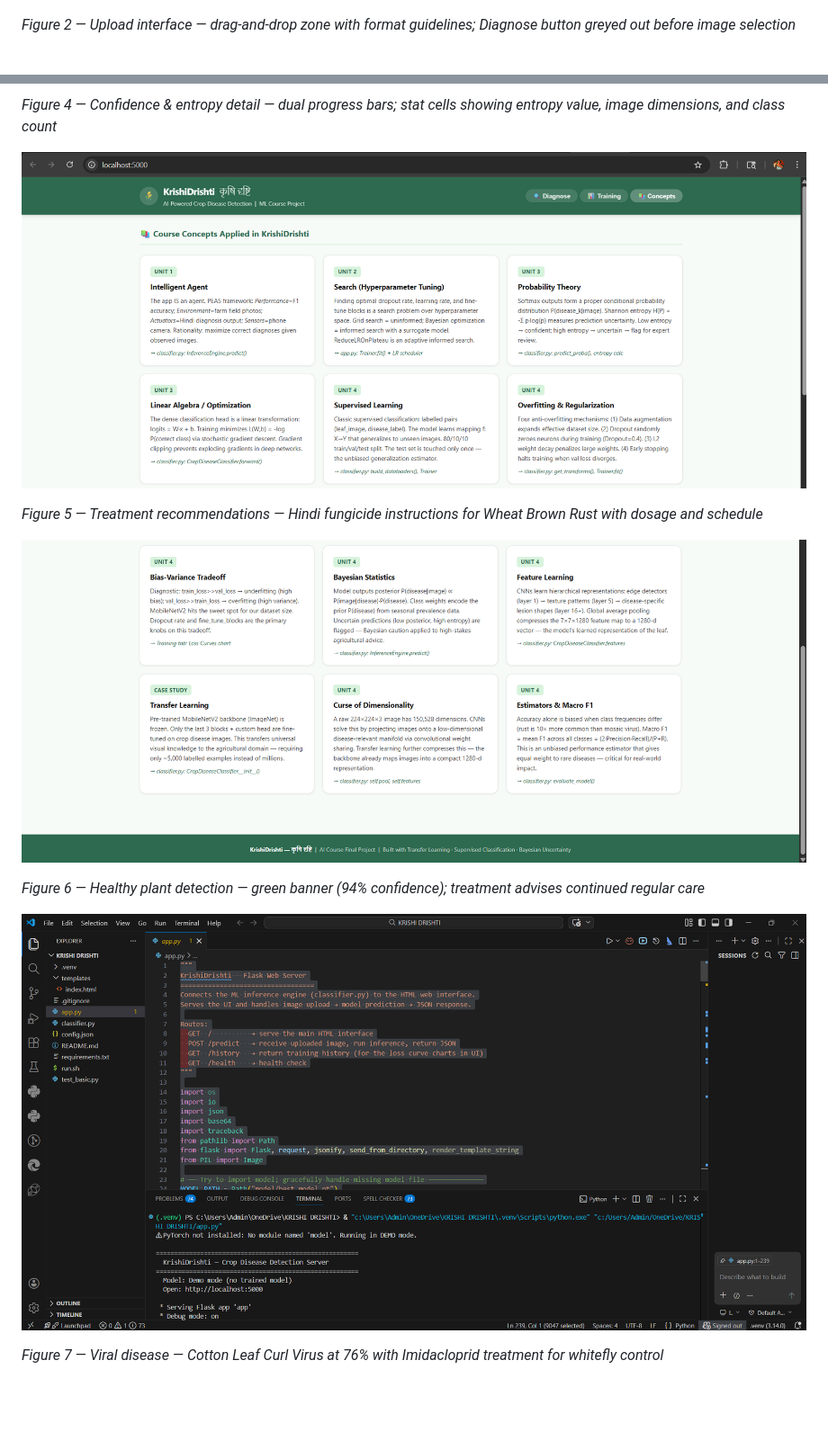
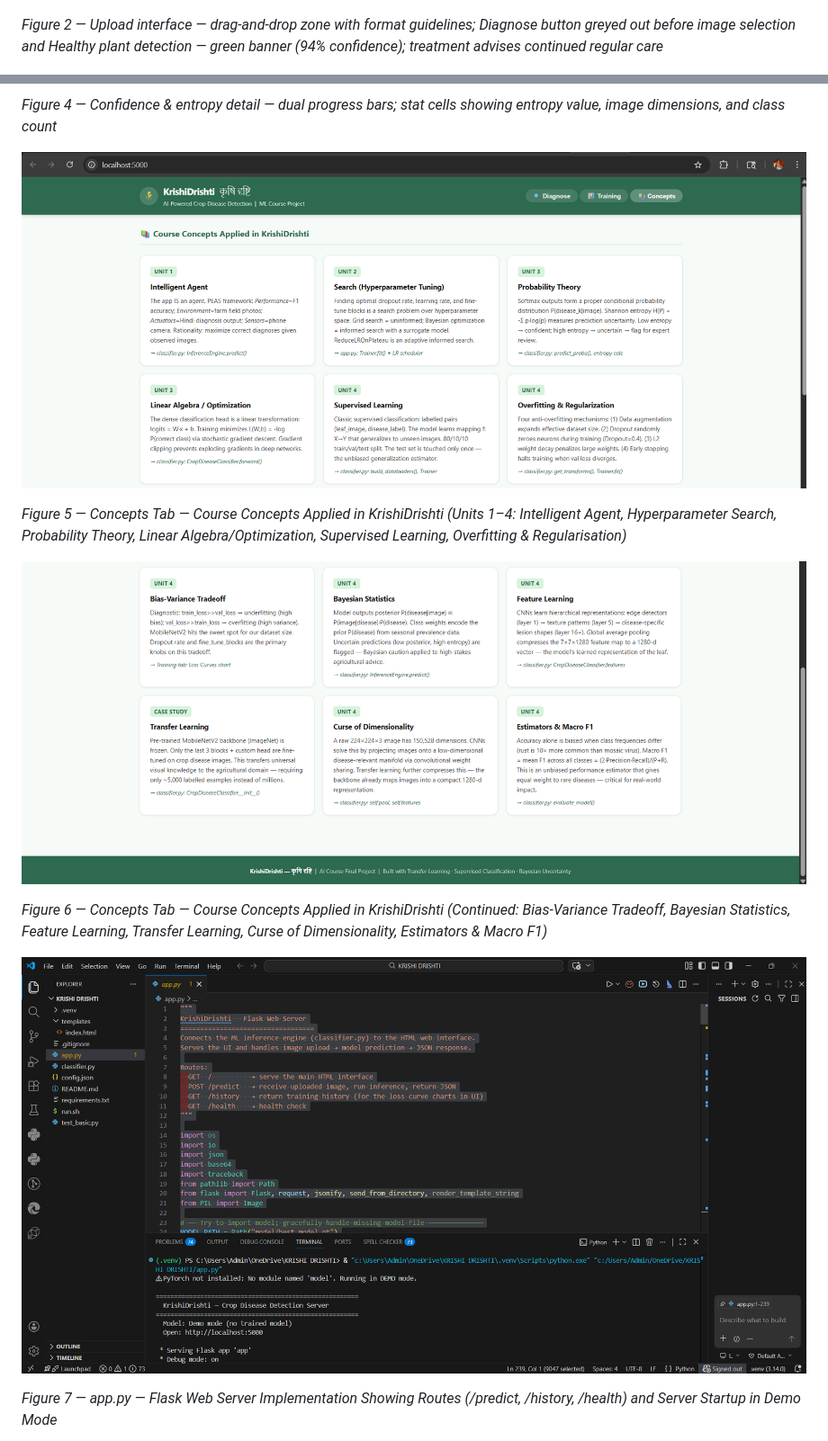
Before and after one commit to Prafullchaturvedi0/KRISHI-DRISHTI, a Markdown page: README.md, 2 parts joined by grey strips. Shown at 90% size. GitHub-like rendering; blank space fills up the shorter version.

Commit message:
Revise figure captions and image links in README
Updated figure descriptions and image references in README.

```diff
--- a/README.md
+++ b/README.md
@@ -627,7 +627,7 @@ _Figure 1 — Initial interface — clean home page with branding, three navigat
 
 ![Figure 2 — Upload interface](Images/Screenshot%202026-03-24%20205103.png)
 
-_Figure 2 — Upload interface — drag-and-drop zone with format guidelines; Diagnose button greyed out before image selection_
+_Figure 2 — Upload interface — drag-and-drop zone with format guidelines; Diagnose button greyed out before image selection and Healthy plant detection — green banner (94% confidence); treatment advises continued regular care_
 
 ![Figure 3 — High-confidence disease result](Images/Screenshot%202026-03-24%20205217.png)
 
@@ -641,3 +641,3 @@ _Figure 4 — Confidence & entropy detail — dual progress bars; stat cells sho
 
-_Figure 5 — Treatment recommendations — Hindi fungicide instructions for Wheat Brown Rust with dosage and schedule_
+_Figure 5 — Concepts Tab — Course Concepts Applied in KrishiDrishti (Units 1–4: Intelligent Agent, Hyperparameter Search, Probability Theory, Linear Algebra/Optimization, Supervised Learning, Overfitting & Regularisation)_
 
@@ -645,3 +645,3 @@ _Figure 5 — Treatment recommendations — Hindi fungicide instructions for Whe
 
-_Figure 6 — Healthy plant detection — green banner (94% confidence); treatment advises continued regular care_
+_Figure 6 — Concepts Tab — Course Concepts Applied in KrishiDrishti (Continued: Bias-Variance Tradeoff, Bayesian Statistics, Feature Learning, Transfer Learning, Curse of Dimensionality, Estimators & Macro F1)_
 
@@ -649,3 +649,3 @@ _Figure 6 — Healthy plant detection — green banner (94% confidence); treatme
 
-_Figure 7 — Viral disease — Cotton Leaf Curl Virus at 76% with Imidacloprid treatment for whitefly control_
+_Figure 7 — app.py — Flask Web Server Implementation Showing Routes (/predict, /history, /health) and Server Startup in Demo Mode_
 
```
Also changed, not shown: other parts of README.md (+13 -13 lines).
